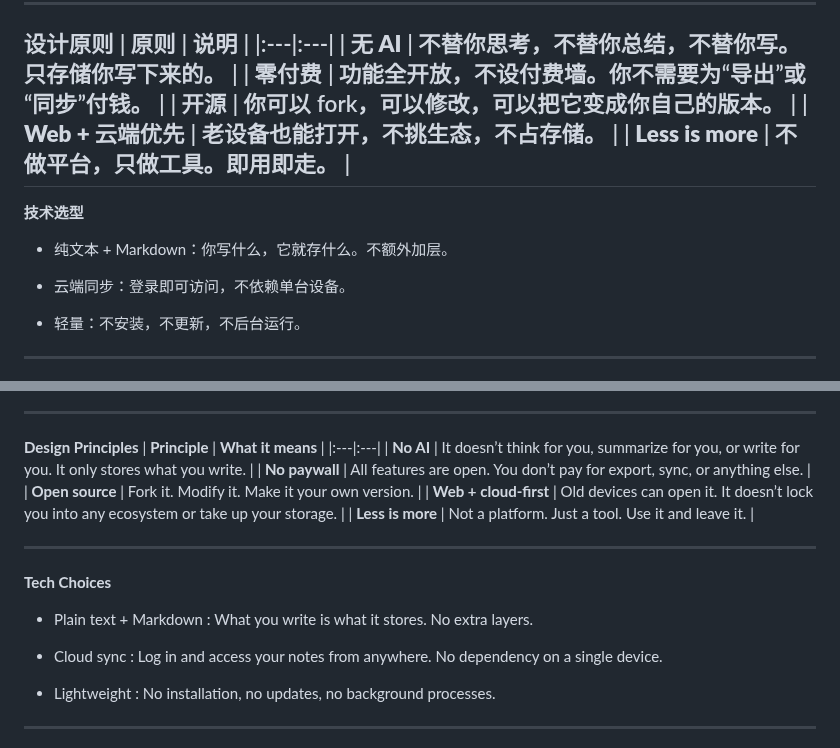
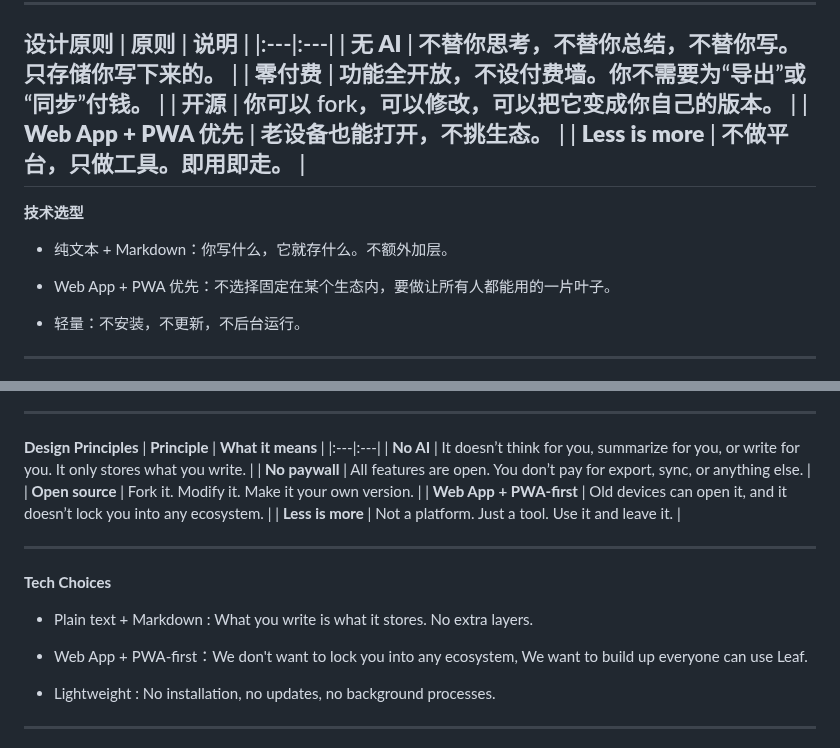
Before and after one commit to WGfuying/Leaf., a Markdown page: README.md, 2 parts joined by grey strips. Rendered like a GitHub page.

Commit message:
更新 README.md

```diff
--- a/README.md
+++ b/README.md
@@ -51,7 +51,7 @@ Leaf.不是来替代它们的。它是你在用完它们之后，仍想坐下来
 | **无 AI** | 不替你思考，不替你总结，不替你写。只存储你写下来的。 |
 | **零付费** | 功能全开放，不设付费墙。你不需要为“导出”或“同步”付钱。 |
 | **开源** | 你可以 fork，可以修改，可以把它变成你自己的版本。 |
-| **Web + 云端优先** | 老设备也能打开，不挑生态，不占存储。 |
+| **Web App + PWA 优先** | 老设备也能打开，不挑生态。 |
 | **Less is more** | 不做平台，只做工具。即用即走。 |
 ---
 
@@ -59,7 +59,7 @@ Leaf.不是来替代它们的。它是你在用完它们之后，仍想坐下来
 
 - 纯文本 + Markdown：你写什么，它就存什么。不额外加层。
 
-- 云端同步：登录即可访问，不依赖单台设备。
+- Web App + PWA 优先：不选择固定在某个生态内，要做让所有人都能用的一片叶子。
 
 - 轻量：不安装，不更新，不后台运行。
 
@@ -137,7 +137,7 @@ Leaf. isn’t here to replace them. It’s the place you open when you’ve used
 | **No AI** | It doesn’t think for you, summarize for you, or write for you. It only stores what you write. |
 | **No paywall** | All features are open. You don’t pay for export, sync, or anything else. |
 | **Open source** | Fork it. Modify it. Make it your own version. |
-| **Web + cloud-first** | Old devices can open it. It doesn’t lock you into any ecosystem or take up your storage. |
+| **Web App + PWA-first** | Old devices can open it, and it doesn’t lock you into any ecosystem. |
 | **Less is more** | Not a platform. Just a tool. Use it and leave it. |
 
 ---
@@ -146,7 +146,7 @@ Leaf. isn’t here to replace them. It’s the place you open when you’ve used
 
 - Plain text + Markdown : What you write is what it stores. No extra layers.
 
-- Cloud sync : Log in and access your notes from anywhere. No dependency on a single device.
+- Web App + PWA-first：We don't want to lock you into any ecosystem, We want to build up everyone can use Leaf.
 
 - Lightweight : No installation, no updates, no background processes.
 
```
